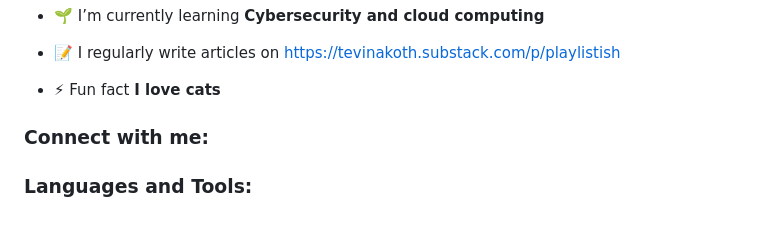
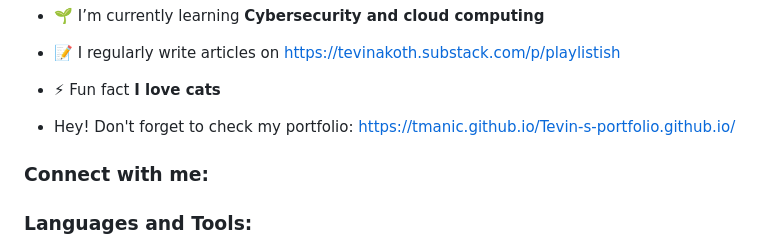
Before and after one commit to tmanic/tmanic, a Markdown page: README.md, the part around the change. Rendered like a GitHub page; blank space fills up the shorter version.

```diff
--- a/README.md
+++ b/README.md
@@ -8,6 +8,7 @@
 - 📝 I regularly write articles on [https://tevinakoth.substack.com/p/playlistish](https://tevinakoth.substack.com/p/playlistish)
 
 - ⚡ Fun fact **I love cats**
+- Hey! Don't forget to check my portfolio: https://tmanic.github.io/Tevin-s-portfolio.github.io/
 
 <h3 align="left">Connect with me:</h3>
 <p align="left">
```
